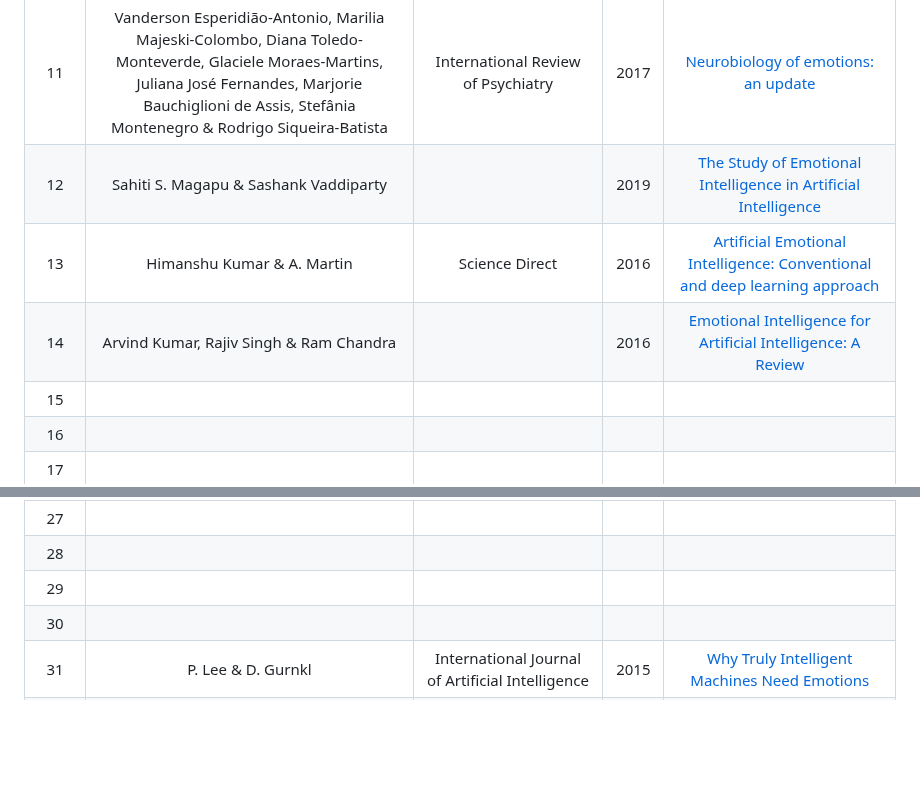
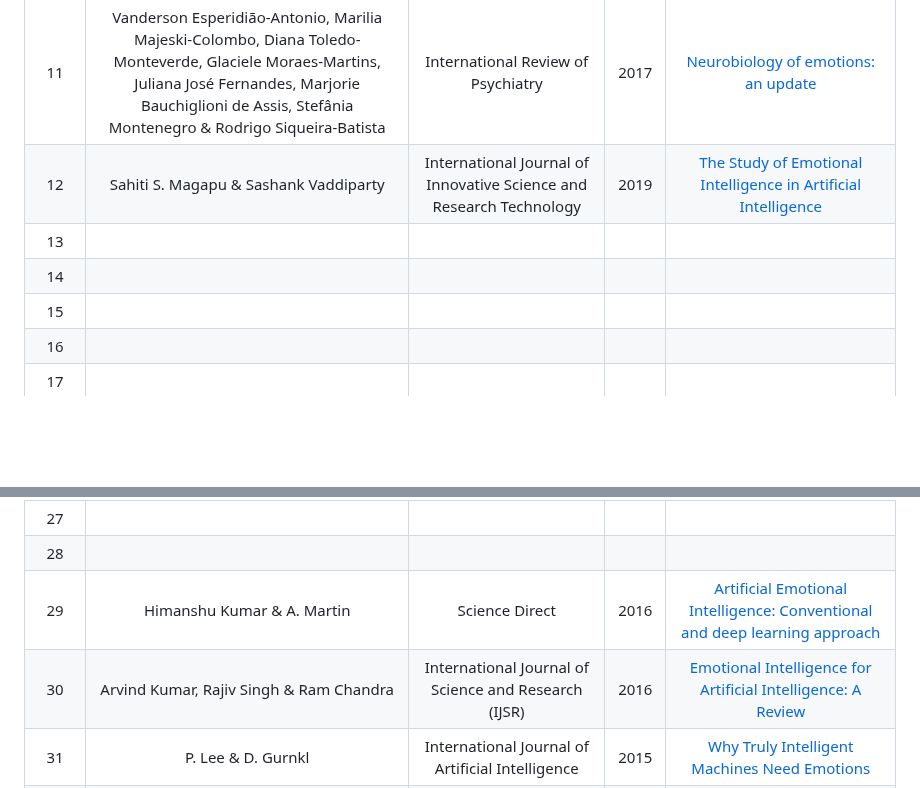
Before and after one commit to mohitlabs/Research, a Markdown page: Dissertation1.md, 2 parts joined by grey strips. Rendered like a GitHub page; blank space fills up the shorter version.

```diff
--- a/Dissertation1.md
+++ b/Dissertation1.md
@@ -27,9 +27,9 @@ This paper describes that how Emotionally Intelligent Machines(EIM's) can be dev
 |  09  | Noushin Hajarolasvadi, Miguel Arjona Ramírez & Hasan Demirel | arxiv | 2020 | [Generative Adversarial Networks in Human Emotion Synthesis:A Review](https://arxiv.org/abs/2010.15075) |
 |  10  | Partha Sarathi Paul | SpringerLink | 2021 | [Application of Big Data and Machine Learning for Astrological Predictions](https://link.springer.com/chapter/10.1007/978-981-16-2543-5_1) |
 |  11  | Vanderson Esperidião-Antonio, Marilia Majeski-Colombo, Diana Toledo-Monteverde, Glaciele Moraes-Martins, Juliana José Fernandes, Marjorie Bauchiglioni de Assis, Stefânia Montenegro & Rodrigo Siqueira-Batista | International Review of Psychiatry | 2017 | [Neurobiology of emotions: an update](https://www.tandfonline.com/doi/full/10.1080/09540261.2017.1285983) |
-|  12  | Sahiti S. Magapu & Sashank Vaddiparty |  | 2019 | [The Study of Emotional Intelligence in Artificial Intelligence](https://www.google.com/url?sa=t&source=web&rct=j&url=https://ijisrt.com/wp-content/uploads/2019/02/IJISRT19JA351.pdf&ved=2ahUKEwjQ3rf8sKn9AhWA6jgGHf1uCRgQFnoECBEQAQ&usg=AOvVaw14LIEFBptEDmRJ-LSdXkpN) |
-|  13  | Himanshu Kumar & A. Martin | Science Direct | 2016 | [Artificial Emotional Intelligence: Conventional and deep learning approach](https://www.sciencedirect.com/science/article/abs/pii/S0957417422016931) |
-|  14  | Arvind Kumar, Rajiv Singh & Ram Chandra |  | 2016 | [Emotional Intelligence for Artificial Intelligence: A Review](https://www.google.com/url?sa=t&source=web&rct=j&url=https://www.ijsr.net/archive/v7i8/ART2019481.pdf&ved=2ahUKEwjQ3rf8sKn9AhWA6jgGHf1uCRgQFnoECDgQAQ&usg=AOvVaw1L1baoZdnjX-cwpxbNbCde) |
+|  12  | Sahiti S. Magapu & Sashank Vaddiparty | International Journal of Innovative Science and Research Technology | 2019 | [The Study of Emotional Intelligence in Artificial Intelligence](https://www.google.com/url?sa=t&source=web&rct=j&url=https://ijisrt.com/wp-content/uploads/2019/02/IJISRT19JA351.pdf&ved=2ahUKEwjQ3rf8sKn9AhWA6jgGHf1uCRgQFnoECBEQAQ&usg=AOvVaw14LIEFBptEDmRJ-LSdXkpN) |
+|  13  |  |  |  | []() |
+|  14  |  |  |  | []() |
 |  15  |  |  |  | []() |
 |  16  |  |  |  | []() |
 |  17  |  |  |  | []() |
@@ -44,8 +44,8 @@ This paper describes that how Emotionally Intelligent Machines(EIM's) can be dev
 |  26  |  |  |  | []() |
 |  27  |  |  |  | []() |
 |  28  |  |  |  | []() |
-|  29  |  |  |  | []() |
-|  30  |  |  |  | []() |
+|  29  | Himanshu Kumar & A. Martin | Science Direct | 2016 | [Artificial Emotional Intelligence: Conventional and deep learning approach](https://www.sciencedirect.com/science/article/abs/pii/S0957417422016931) |
+|  30  | Arvind Kumar, Rajiv Singh & Ram Chandra | International Journal of Science and Research (IJSR) | 2016 | [Emotional Intelligence for Artificial Intelligence: A Review](https://www.google.com/url?sa=t&source=web&rct=j&url=https://www.ijsr.net/archive/v7i8/ART2019481.pdf&ved=2ahUKEwjQ3rf8sKn9AhWA6jgGHf1uCRgQFnoECDgQAQ&usg=AOvVaw1L1baoZdnjX-cwpxbNbCde) |
 |  31  | P. Lee & D. Gurnkl | International Journal of Artificial Intelligence | 2015 | [Why Truly Intelligent Machines Need Emotions](https://www.researchgate.net/publication/281890143_Why_Truly_Intelligent_Machines_Need_Emotions) |
 |  32  | Irene Daum & Hans Markowitsch |  | 2009 | [Neurobiological Basis of Emotions](https://www.researchgate.net/publication/226394023_Neurobiological_Basis_of_Emotions) |
 |  33  | Too Many | NATIONAL SCIENTIFIC COUNCIL ON THE DEVELOPING CHILD | 2004 | [Children’s Emotional Development Is Built into the Architecture of Their Brains](https://developingchild.harvard.edu/wp-content/uploads/2004/04/Childrens-Emotional-Development-Is-Built-into-the-Architecture-of-Their-Brains.pdf) |
```
